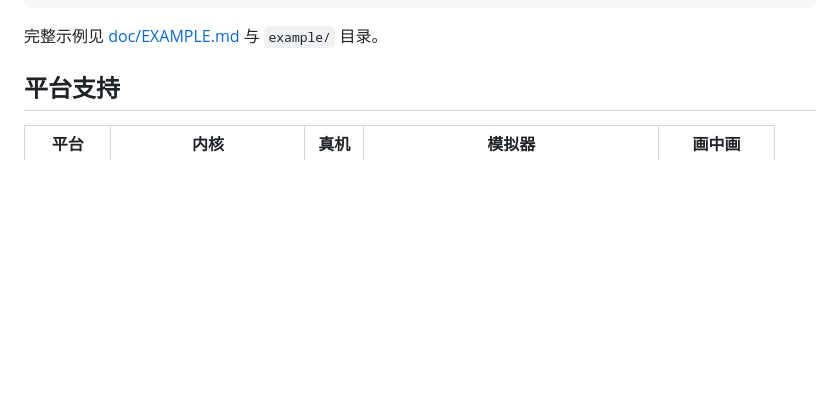
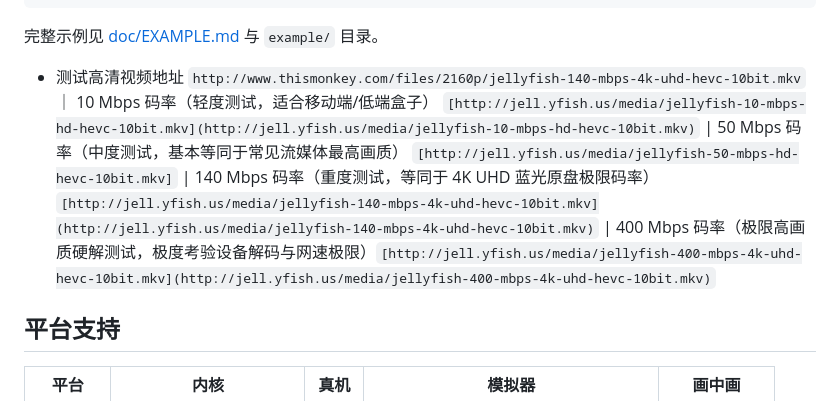
Before and after one commit to wanwenfeng4798/kinetic_player, a Markdown page: README.md, the part around the change. GitHub-like rendering; blank space fills up the shorter version.

Commit message:
增加hdr高清视频示例

````diff
--- a/README.md
+++ b/README.md
@@ -83,6 +83,7 @@ CommonVideoPlayerViewBuilder(
 ```
 
 完整示例见 [doc/EXAMPLE.md](doc/EXAMPLE.md) 与 `example/` 目录。
+- 测试高清视频地址 `http://www.thismonkey.com/files/2160p/jellyfish-140-mbps-4k-uhd-hevc-10bit.mkv` ｜ 10 Mbps 码率（轻度测试，适合移动端/低端盒子） `[http://jell.yfish.us/media/jellyfish-10-mbps-hd-hevc-10bit.mkv](http://jell.yfish.us/media/jellyfish-10-mbps-hd-hevc-10bit.mkv)` | 50 Mbps 码率（中度测试，基本等同于常见流媒体最高画质） `[http://jell.yfish.us/media/jellyfish-50-mbps-hd-hevc-10bit.mkv]` | 140 Mbps 码率（重度测试，等同于 4K UHD 蓝光原盘极限码率） `[http://jell.yfish.us/media/jellyfish-140-mbps-4k-uhd-hevc-10bit.mkv](http://jell.yfish.us/media/jellyfish-140-mbps-4k-uhd-hevc-10bit.mkv)` | 400 Mbps 码率（极限高画质硬解测试，极度考验设备解码与网速极限）`[http://jell.yfish.us/media/jellyfish-400-mbps-4k-uhd-hevc-10bit.mkv](http://jell.yfish.us/media/jellyfish-400-mbps-4k-uhd-hevc-10bit.mkv)`
 
 ## 平台支持
 
````
